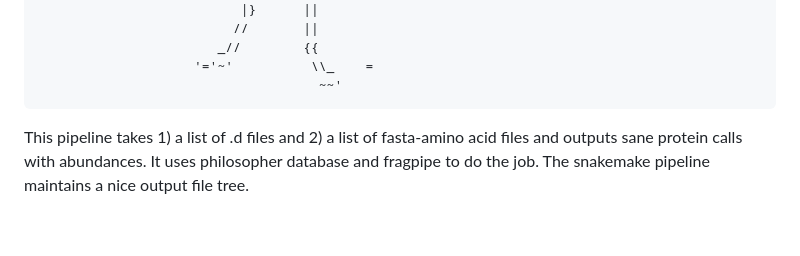
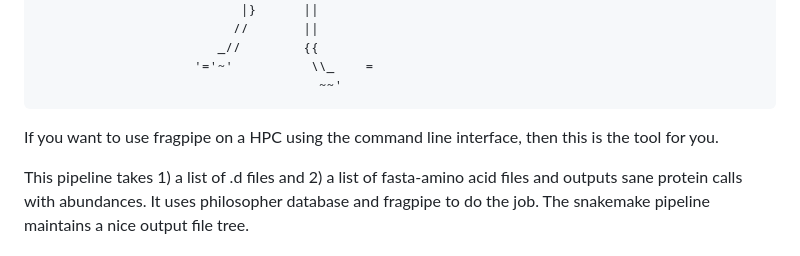
Before and after one commit to cmkobel/mspipeline1, a Markdown page: README.md, the part around the change. Rendered like a GitHub page; blank space fills up the shorter version.

````diff
--- a/README.md
+++ b/README.md
@@ -20,6 +20,8 @@
                                     ~~'
 ```
 
+
+If you want to use fragpipe on a HPC using the command line interface, then this is the tool for you.
 
 
 This pipeline takes 1) a list of .d files and 2) a list of fasta-amino acid files and outputs sane protein calls with abundances. It uses philosopher database and fragpipe to do the job. The snakemake pipeline maintains a nice output file tree.
````
